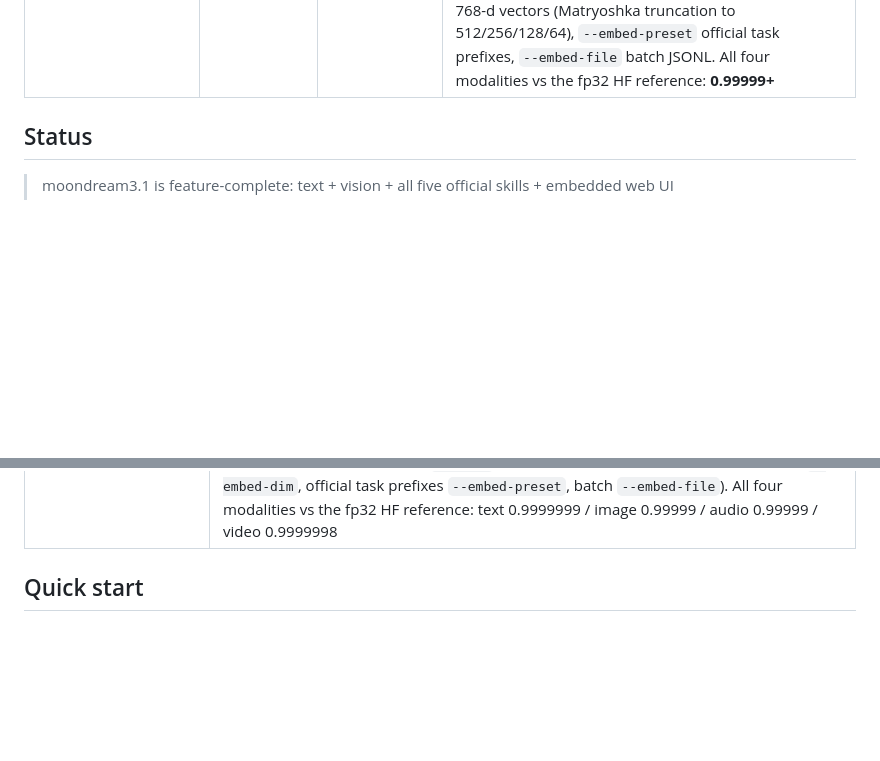
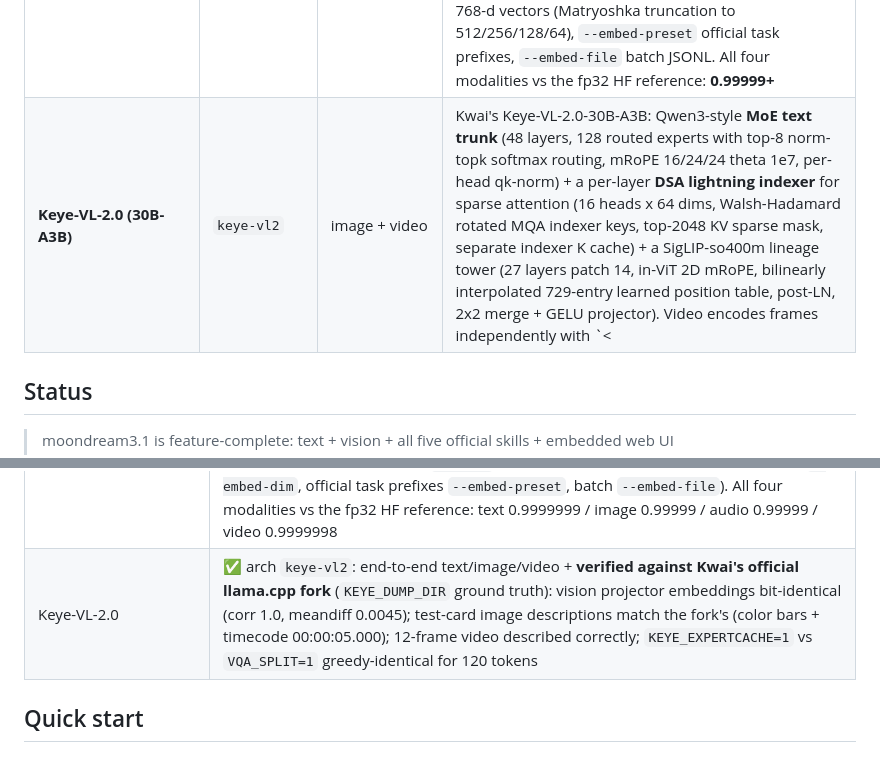
Before and after one commit to SkYContact/SkyVision.cpp, a Markdown page: README.en.md, 2 parts joined by grey strips. Rendered like a GitHub page; blank space fills up the shorter version.

Commit message:
readme: Keye-VL-2.0 rows (model table + verification matrix, zh/en)

```diff
--- a/README.en.md
+++ b/README.en.md
@@ -35,6 +35,7 @@ with nothing mounted - see [the MCP section](#4-mcp-server-for-agents).
 | **Qwen2.5-Omni (3B)** | `qwen25omni` | image + audio in, text + speech out | full thinker-talker: Qwen2.5 text trunk (untied lm_head) + the Qwen2.5-VL tower (same window-attention graph as `qwen2vl`) + a Whisper-style audio tower (128-bin log-mel, **n_window=100 chunked convolution + chunked attention**, 25 tok/s) → **Talker** (24-layer dual-track LM: the text track consumes thinker hidden states, emits 25 Hz codec tokens) → **Token2Wav** (flow-matching DiT, RK4×10 steps + CFG + sway sampling; BigVGAN v2 anti-aliased activations, pure C++ host implementation). Audio input via `--audio` (ffmpeg decodes to 16 kHz mono). References: llama.cpp PR #13784 (thinker) + the HF transformers 5.20 sources (all semantics); mel/audio tower bit-aligned with the official implementation |
 | **SmolVLM (256M, Idefics3)** | `smolvlm` | image | the smallest usable backend here: SigLIP-base tower (12 layers, patch 16, 512², learned positions, LN/attention/MLP all with bias, `gelu_tanh`) + **4×4 pixel shuffle** connector (12288→576) + SmolLM2-135M trunk (30 layers, no bias, GQA 9:3, rope 1e5). Official Idefics3 preprocessing: longest edge **2048** → pad to multiples of 512 → **512² tiles** (row-major) + one global view, 64 tokens per tile. 515 MB at f16 / ~270 MB at q8 |
 | **EmbeddingGemma-2 (740M)** | `embgemma2` | image + video + audio + text (embeddings) | multimodal embedding model (no text generation): Gemma3 text tower (24 layers, d=512, GQA 4:1, interleaved SWA/full, **per-layer PLE**) + Gemma4 ViT (16 layers, patch 16, axial 2D RoPE, 3×3 position pooling) + Gemma4 audio tower (USM conformer: dual 3×3 stride-2 conv subsampling + 12 layers of macaron FFN×2 / LightConv1d / **chunked local attention with Transformer-XL relative position bias**, ClippableLinear clamps throughout). `--embed` emits 768-d vectors (Matryoshka truncation to 512/256/128/64), `--embed-preset` official task prefixes, `--embed-file` batch JSONL. All four modalities vs the fp32 HF reference: **0.99999+** |
+| **Keye-VL-2.0 (30B-A3B)** | `keye-vl2` | image + video | Kwai's Keye-VL-2.0-30B-A3B: Qwen3-style **MoE text trunk** (48 layers, 128 routed experts with top-8 norm-topk softmax routing, mRoPE 16/24/24 theta 1e7, per-head qk-norm) + a per-layer **DSA lightning indexer** for sparse attention (16 heads x 64 dims, Walsh-Hadamard rotated MQA indexer keys, top-2048 KV sparse mask, separate indexer K cache) + a SigLIP-so400m lineage tower (27 layers patch 14, in-ViT 2D mRoPE, bilinearly interpolated 729-entry learned position table, post-LN, 2x2 merge + GELU projector). Video encodes frames independently with `<|frame|><hh:mm:ss>` markers; image mRoPE follows the (t=base, y=base+row, x=base+col) layout; image pads are injected as ids, not through a text round-trip (the Qwen tokenizer drops the piece). **Official GGUF runs as-is** (`Kwai-Keye/Keye-VL-2.0-30B-A3B-GGUF` plus its tokenizer.json; the mmproj sibling is auto-discovered). Three placements for the 19 GB checkpoint on a 12 GB card: default auto-fallback to pure CPU (~28 tok/s decode); `VQA_SPLIT=1` dense weights on GPU + experts in host RAM (ggml_backend_sched routes by weight location); `KEYE_EXPERTCACHE=1` **expert-granularity GPU residency cache** (ExpertCache: LRU + async prefetch + slot-table mul_mat_id batching that hits the CUDA backend's fused mul_mat_id+GLU pass, ~19 tok/s decode on 12 GB) |
 
 ## Status
 
@@ -64,6 +65,7 @@ with nothing mounted - see [the MCP section](#4-mcp-server-for-agents).
 | Qwen2.5-VL-3B | ✅ arch `qwen2vl`: Qwen2 text trunk (36L GQA 16:2, qkv bias, section MRoPE 16/24/24, SwiGLU) + Qwen2.5 ViT (32L, patch 14, temporal 2, 2×2 merge, **window attention** with a global layer every 8th) + merger, dynamic resolution through `smart_resize`. Preprocessing is CLIP mean/std, bicubic, patches in **2×2 group order**. Merged features corr 0.9935 vs the official tower, same answers ("There are five people in the image.") |
 | SmolVLM-256M (Idefics3) | ✅ arch `smolvlm`, the smallest backend here: SigLIP-base tower (12L, patch 16, 512², learned positions, LayerNorm/attention/MLP all with bias, `gelu_tanh`) + **4×4 pixel shuffle** connector (12288→576) + SmolLM2-135M trunk (30L, no biases, GQA 9:3, rope 1e5). Idefics3 preprocessing: longest edge 2048 → pad to multiples of 512 → 512² tiles + one global view, 64 tokens per tile. 515 MB at f16 / ~270 MB at q8. Logits corr 0.99991 and byte-identical answers |
 | EmbeddingGemma-2 (740M) | ✅ arch `embgemma2`, multimodal **embedding** (no text generation): Gemma3 text tower (24L d=512, GQA 4:1, interleaved SWA/full, per-layer PLE) + Gemma4 ViT (16L patch 16, axial 2D RoPE, 3×3 position pooling) + Gemma4 audio tower (USM conformer: dual 3×3 stride-2 conv subsampling + 12 layers of macaron FFN×2 / LightConv1d / chunk-12 local attention with Transformer-XL rel-shift bias; every linear is a ClippableLinear with finite clamps from the checkpoint). `--embed` emits 768-d vectors (Matryoshka truncation `--embed-dim`, official task prefixes `--embed-preset`, batch `--embed-file`). All four modalities vs the fp32 HF reference: text 0.9999999 / image 0.99999 / audio 0.99999 / video 0.9999998 |
+| Keye-VL-2.0 | ✅ arch `keye-vl2`: end-to-end text/image/video + **verified against Kwai's official llama.cpp fork** (`KEYE_DUMP_DIR` ground truth): vision projector embeddings bit-identical (corr 1.0, meandiff 0.0045); test-card image descriptions match the fork's (color bars + timecode 00:00:05.000); 12-frame video described correctly; `KEYE_EXPERTCACHE=1` vs `VQA_SPLIT=1` greedy-identical for 120 tokens |
 
 ## Quick start
 
```
Also changed, not shown: README.md (+2 -0 lines).
